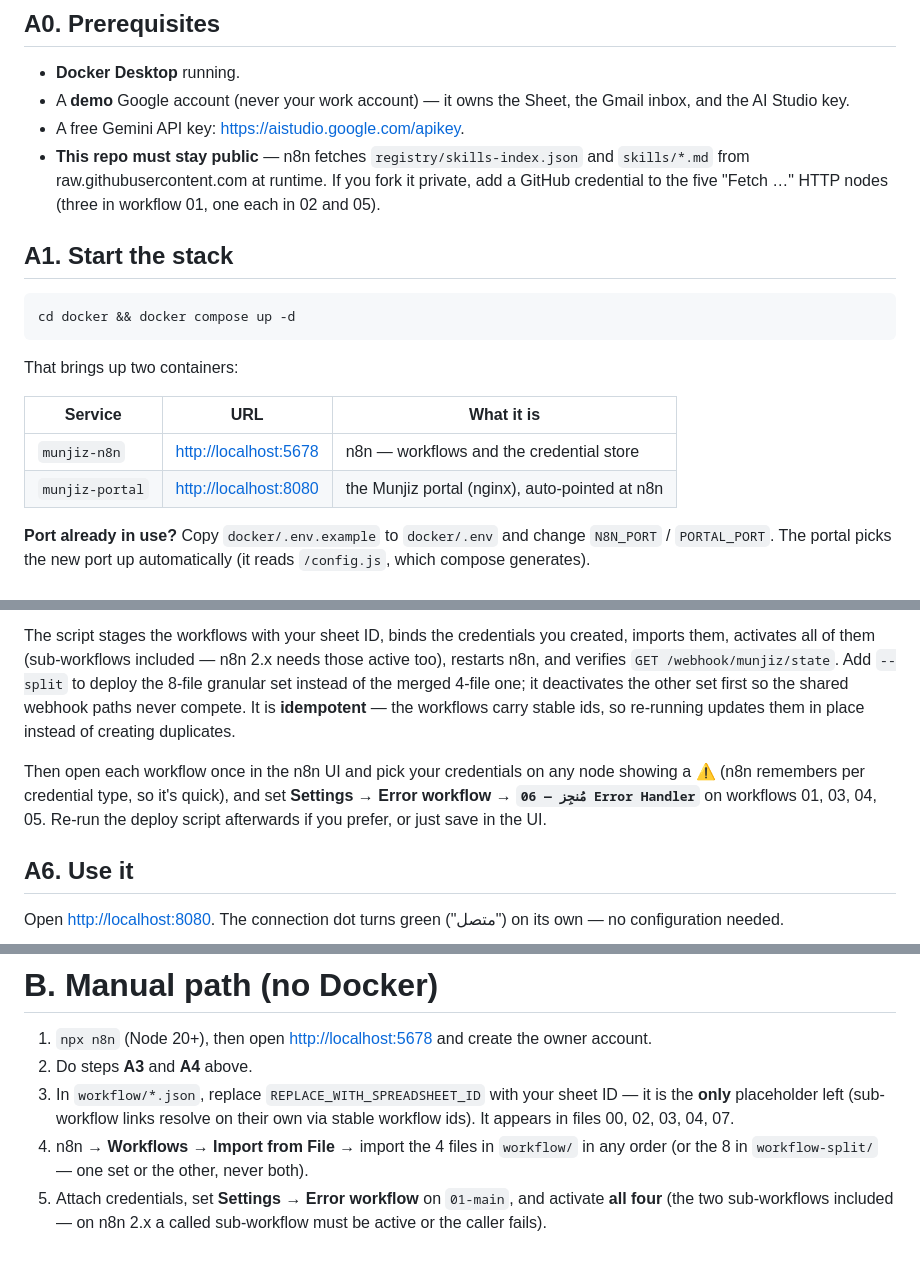
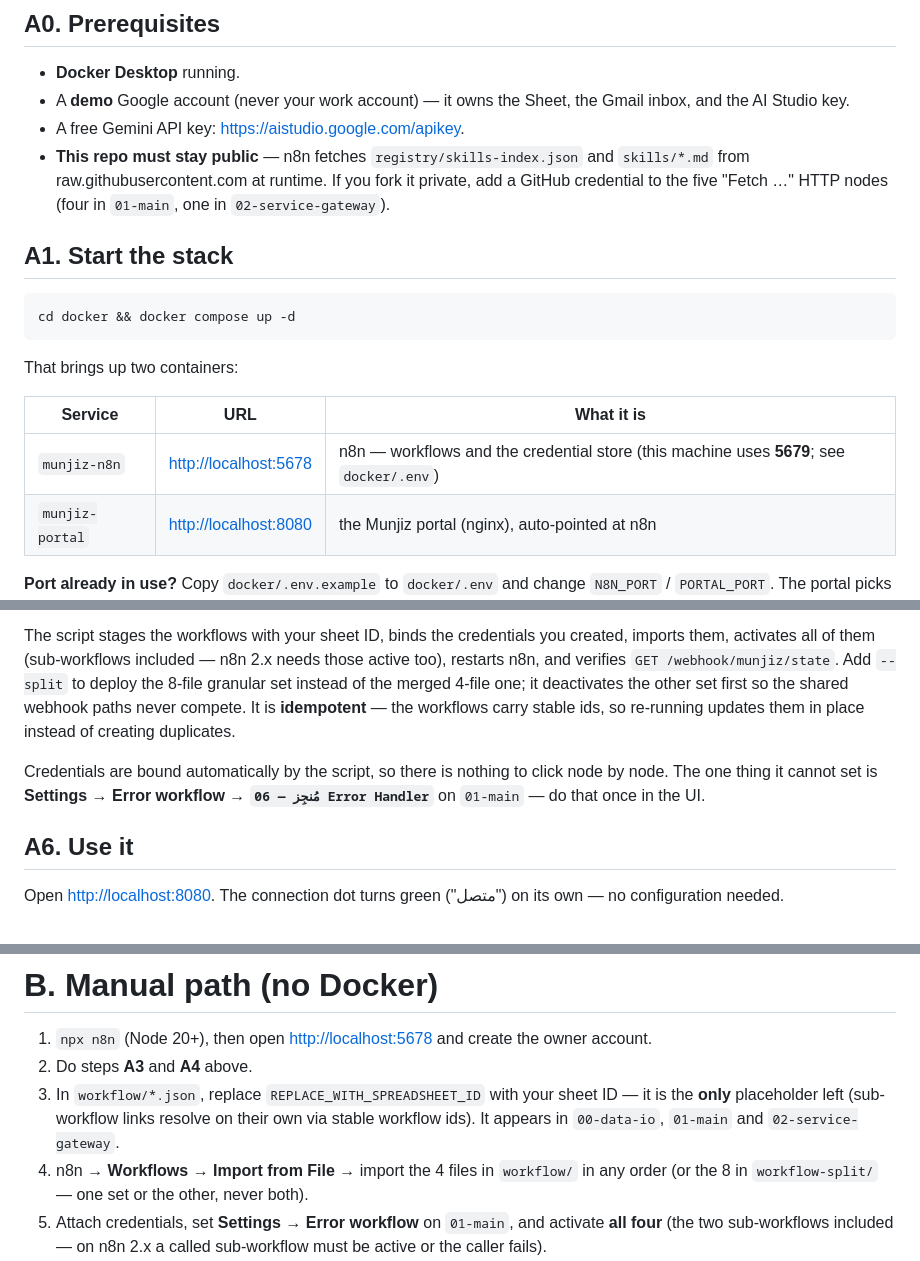
Before and after one commit to Slayer-F1/Agentaic1, a Markdown page: docs/setup-guide.md, 3 parts joined by grey strips. Rendered like a GitHub page.

Commit message:
docs: correct file references after the workflow merge

```diff
--- a/docs/setup-guide.md
+++ b/docs/setup-guide.md
@@ -12,7 +12,7 @@ Two paths: **Docker (recommended, ~15 min)** or manual. Free tiers only, no paid
 - **Docker Desktop** running.
 - A **demo** Google account (never your work account) — it owns the Sheet, the Gmail inbox, and the AI Studio key.
 - A free Gemini API key: <https://aistudio.google.com/apikey>.
-- **This repo must stay public** — n8n fetches `registry/skills-index.json` and `skills/*.md` from raw.githubusercontent.com at runtime. If you fork it private, add a GitHub credential to the five "Fetch …" HTTP nodes (three in workflow 01, one each in 02 and 05).
+- **This repo must stay public** — n8n fetches `registry/skills-index.json` and `skills/*.md` from raw.githubusercontent.com at runtime. If you fork it private, add a GitHub credential to the five "Fetch …" HTTP nodes (four in `01-main`, one in `02-service-gateway`).
 
 ## A1. Start the stack
 
@@ -24,7 +24,7 @@ That brings up two containers:
 
 | Service | URL | What it is |
 |---|---|---|
-| `munjiz-n8n` | <http://localhost:5678> | n8n — workflows and the credential store |
+| `munjiz-n8n` | <http://localhost:5678> | n8n — workflows and the credential store (this machine uses **5679**; see `docker/.env`) |
 | `munjiz-portal` | <http://localhost:8080> | the Munjiz portal (nginx), auto-pointed at n8n |
 
 **Port already in use?** Copy `docker/.env.example` to `docker/.env` and change `N8N_PORT` / `PORTAL_PORT`. The portal picks the new port up automatically (it reads `/config.js`, which compose generates).
@@ -54,7 +54,7 @@ python tools/deploy.py --spreadsheet-id YOUR_SHEET_ID
 
 The script stages the workflows with your sheet ID, binds the credentials you created, imports them, activates all of them (sub-workflows included — n8n 2.x needs those active too), restarts n8n, and verifies `GET /webhook/munjiz/state`. Add `--split` to deploy the 8-file granular set instead of the merged 4-file one; it deactivates the other set first so the shared webhook paths never compete. It is **idempotent** — the workflows carry stable ids, so re-running updates them in place instead of creating duplicates.
 
-Then open each workflow once in the n8n UI and pick your credentials on any node showing a ⚠ (n8n remembers per credential type, so it's quick), and set **Settings → Error workflow → `مُنجِز — 06 Error Handler`** on workflows 01, 03, 04, 05. Re-run the deploy script afterwards if you prefer, or just save in the UI.
+Credentials are bound automatically by the script, so there is nothing to click node by node. The one thing it cannot set is **Settings → Error workflow → `مُنجِز — 06 Error Handler`** on `01-main` — do that once in the UI.
 
 ## A6. Use it
 
@@ -82,7 +82,7 @@ The n8n data (workflows + encrypted credentials) lives in the `munjiz_n8n_data`
 
 1. `npx n8n` (Node 20+), then open <http://localhost:5678> and create the owner account.
 2. Do steps **A3** and **A4** above.
-3. In `workflow/*.json`, replace `REPLACE_WITH_SPREADSHEET_ID` with your sheet ID — it is the **only** placeholder left (sub-workflow links resolve on their own via stable workflow ids). It appears in files 00, 02, 03, 04, 07.
+3. In `workflow/*.json`, replace `REPLACE_WITH_SPREADSHEET_ID` with your sheet ID — it is the **only** placeholder left (sub-workflow links resolve on their own via stable workflow ids). It appears in `00-data-io`, `01-main` and `02-service-gateway`.
 4. n8n → **Workflows → Import from File** → import the 4 files in `workflow/` in any order (or the 8 in `workflow-split/` — one set or the other, never both).
 5. Attach credentials, set **Settings → Error workflow** on `01-main`, and activate **all four** (the two sub-workflows included — on n8n 2.x a called sub-workflow must be active or the caller fails).
 6. Open `ui/index.html`, then **الإعدادات / Settings** → base URL `http://localhost:5678/webhook` → Save.
```
Also changed, not shown: other parts of docs/setup-guide.md (+1 -1 lines).
